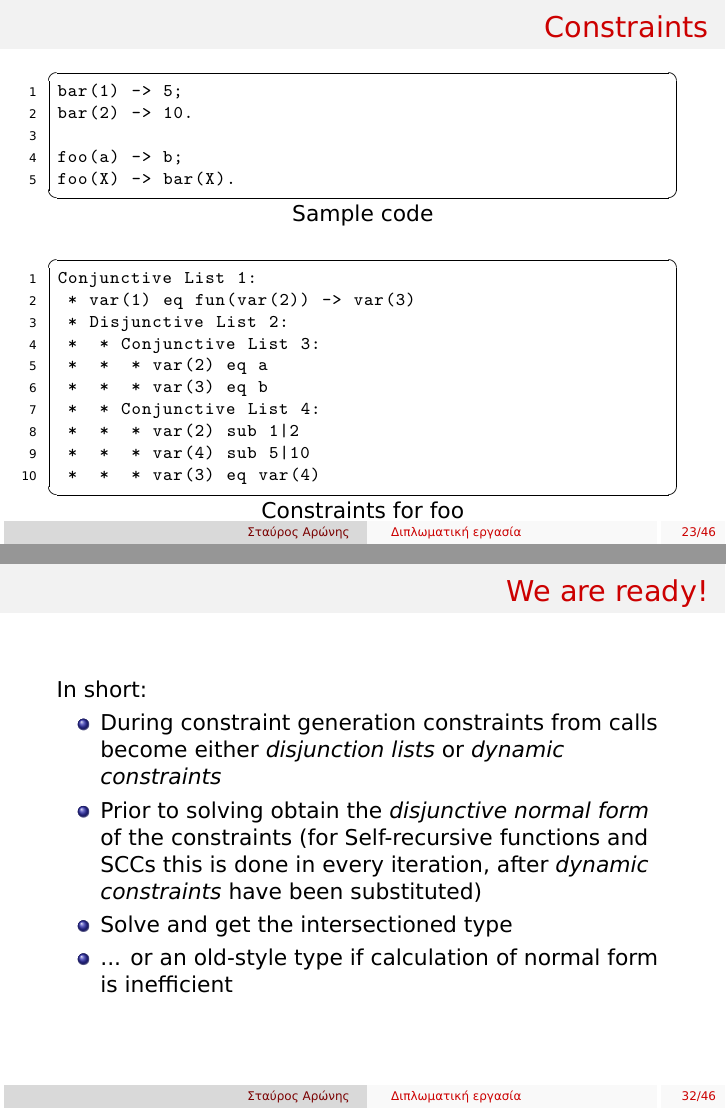
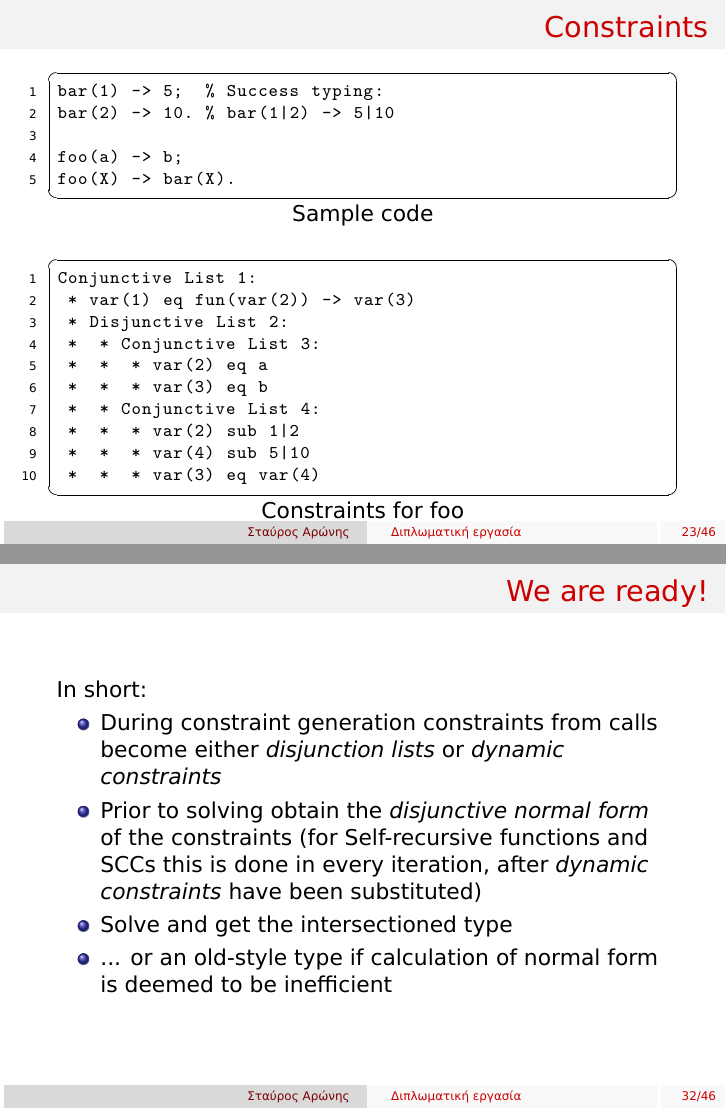
Before and after one commit to aronisstav/NTUA-Diploma-Thesis, LaTeX slides (presentation.tex): pages 19 and 28 of 40, joined at a grey line. Compiled offline with XeLaTeX.

Commit message:
Minor additions

```diff
--- a/presentation.tex
+++ b/presentation.tex
@@ -66,7 +66,7 @@
       {Τεχνικές βελτίωσης της αποτελεσματικότητας εύρεσης λαθών
        σε προγράμματα μέσω στατικής ανάλυσης}
 \author{Σταύρος Αρώνης}
-\date{?? Δεκεμβρίου 2010}
+\date{?? Ιανουαρίου 2011}
 \institute{Διπλωματική εργασία\\Σχολή ΗΜΜΥ, ΕΜΠ}
 
 \AtBeginSection[]
@@ -374,8 +374,8 @@ handle_cast(Msg, State) ->
 \begin{frame}[fragile]
   \frametitle{Constraints}
 \begin{code}{Sample code}
-bar(1) -> 5;
-bar(2) -> 10.
+bar(1) -> 5;  % Success typing:
+bar(2) -> 10. % bar(1|2) -> 5|10
 
 foo(a) -> b;
 foo(X) -> bar(X).
@@ -561,7 +561,7 @@ foo(X, Y) ->
     been substituted) \pause
   \item Solve and get the intersectioned type \pause
   \item ... or an old-style type if calculation of normal form is
-    inefficient
+    deemed to be inefficient
   \end{itemize}
 \end{frame}
 
```
Also changed, not shown: presentation_v2.tex (+3 -3 lines).
